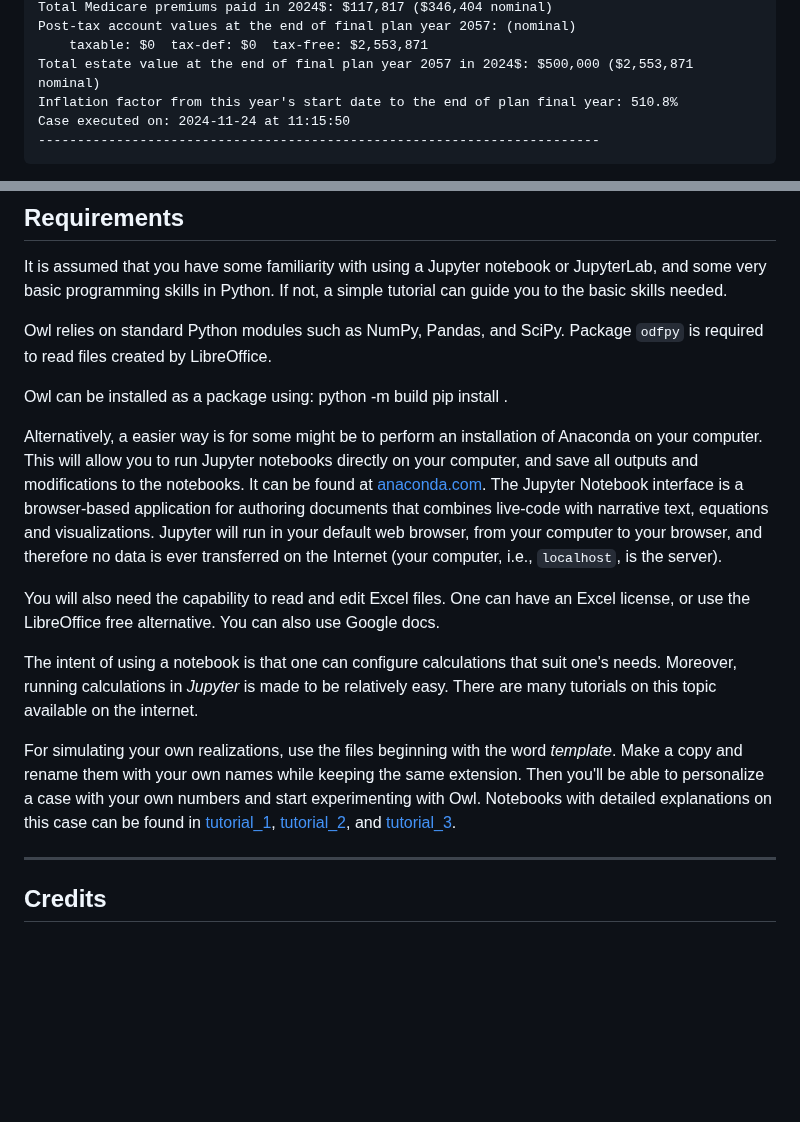
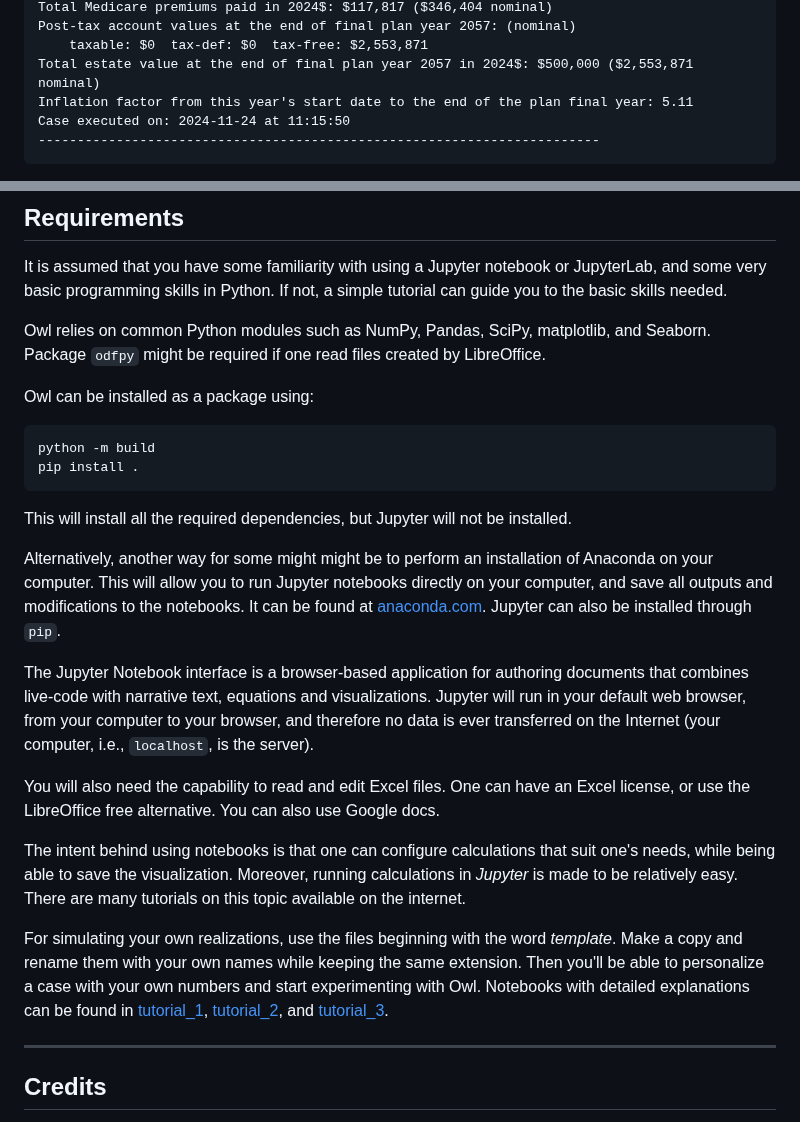
Before and after one commit to mdlacasse/Owl, a Markdown page: README.md, 2 parts joined by grey strips. Rendered like a GitHub page; blank space fills up the shorter version.

````diff
--- a/README.md
+++ b/README.md
@@ -301,7 +300,7 @@ Total Medicare premiums paid in 2024$: $117,817 ($346,404 nominal)
 Post-tax account values at the end of final plan year 2057: (nominal)
     taxable: $0  tax-def: $0  tax-free: $2,553,871
 Total estate value at the end of final plan year 2057 in 2024$: $500,000 ($2,553,871 nominal)
-Inflation factor from this year's start date to the end of plan final year: 510.8%
+Inflation factor from this year's start date to the end of the plan final year: 5.11
 Case executed on: 2024-11-24 at 11:15:50
 ------------------------------------------------------------------------
 ```
@@ -336,30 +335,34 @@ It is assumed that you have some familiarity with using a Jupyter notebook or Ju
 and some very basic programming skills in Python.
 If not, a simple tutorial can guide you to the basic skills needed.
 
-Owl relies on standard Python modules such as NumPy, Pandas, and SciPy.
-Package `odfpy` is required to read files created by LibreOffice.
+Owl relies on common Python modules such as NumPy, Pandas, SciPy, matplotlib, and Seaborn.
+Package `odfpy` might be required if one read files created by LibreOffice.
 
 Owl can be installed as a package using:
+```shell
 python -m build
 pip install .
+```
+This will install all the required dependencies, but Jupyter will not be installed.
 
-Alternatively, a easier way is for some might be to perform an installation of Anaconda on your computer.
+Alternatively, another way for some might might be to perform an installation of Anaconda on your computer.
 This will allow you to run Jupyter notebooks directly on your computer, and save all outputs and modifications to the notebooks.
-It can be found at [anaconda.com](https://anaconda.com).
+It can be found at [anaconda.com](https://anaconda.com). Jupyter can also be installed through `pip`.
+
 The Jupyter Notebook interface is a browser-based application for authoring documents that combines live-code with narrative text, equations and visualizations.
 Jupyter will run in your default web browser, from your computer to your browser, and therefore no data is ever transferred on the Internet
 (your computer, i.e., `localhost`, is the server).
 
 You will also need the capability to read and edit Excel files. One can have an Excel license, or use the LibreOffice free alternative. You can also use Google docs.
 
-The intent of using a notebook is that one can configure calculations that suit one's needs.
+The intent behind using notebooks is that one can configure calculations that suit one's needs, while being able to save the visualization.
 Moreover, running calculations in *Jupyter* is made to be relatively easy.
 There are many tutorials on this topic available on the internet.
 
 For simulating your own realizations, use the files beginning with the word *template*.
 Make a copy and rename them with your own names while keeping the same extension.
 Then you'll be able to personalize a case with your own numbers and start experimenting with Owl.
-Notebooks with detailed explanations on this case can be found in
+Notebooks with detailed explanations can be found in
 [tutorial_1](https://github.com/mdlacasse/Owl/blob/main/examples/tutorial_1.ipynb),
 [tutorial_2](https://github.com/mdlacasse/Owl/blob/main/examples/tutorial_1.ipynb), and
 [tutorial_3](https://github.com/mdlacasse/Owl/blob/main/examples/tutorial_2.ipynb).
````
Also changed, not shown: other parts of README.md (+0 -1 lines).
